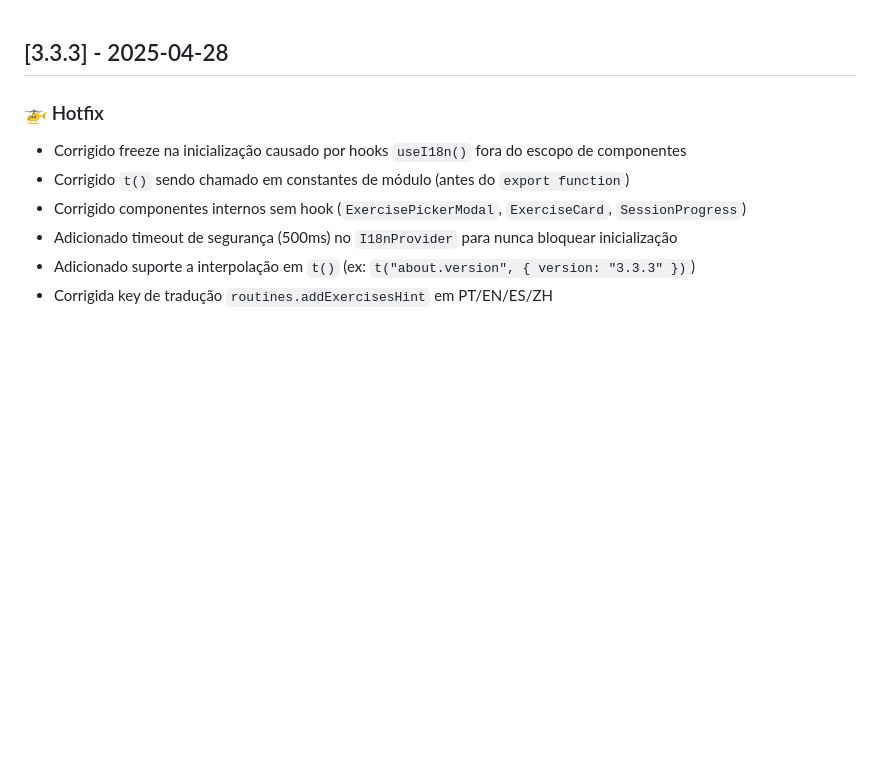
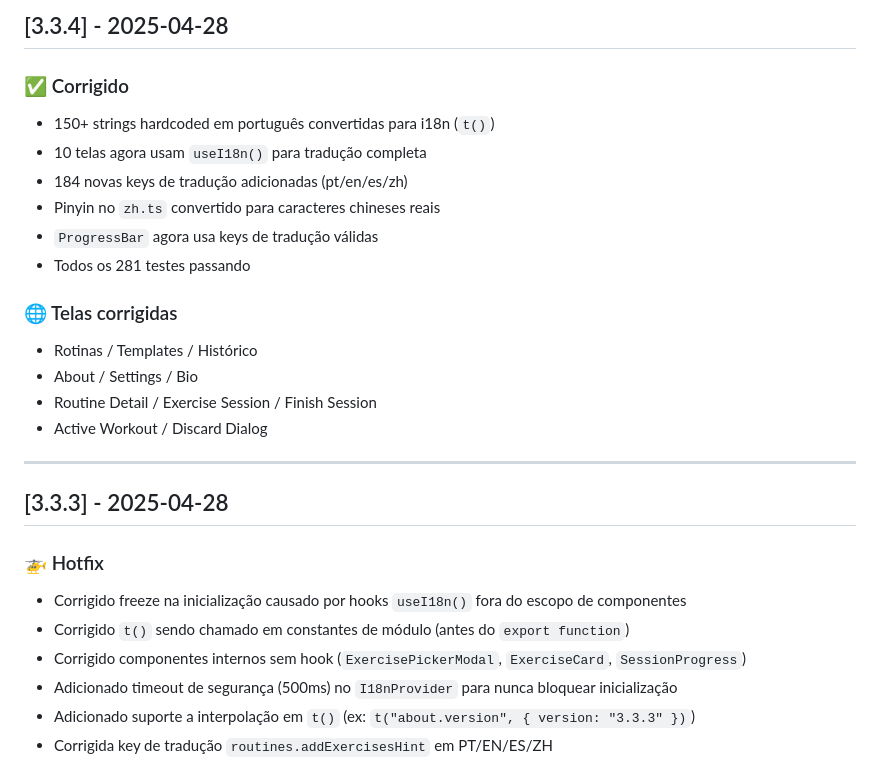
Before and after one commit to BenedettiLucca/iron-log, a Markdown page: CHANGELOG.md, the part around the change. GitHub-like rendering; blank space fills up the shorter version.

Commit message:
docs: update CHANGELOG for v3.3.4

```diff
--- a/CHANGELOG.md
+++ b/CHANGELOG.md
@@ -1,3 +1,21 @@
+## [3.3.4] - 2025-04-28
+
+### ✅ Corrigido
+- 150+ strings hardcoded em português convertidas para i18n (`t()`)
+- 10 telas agora usam `useI18n()` para tradução completa
+- 184 novas keys de tradução adicionadas (pt/en/es/zh)
+- Pinyin no `zh.ts` convertido para caracteres chineses reais
+- `ProgressBar` agora usa keys de tradução válidas
+- Todos os 281 testes passando
+
+### 🌐 Telas corrigidas
+- Rotinas / Templates / Histórico
+- About / Settings / Bio
+- Routine Detail / Exercise Session / Finish Session
+- Active Workout / Discard Dialog
+
+---
+
 ## [3.3.3] - 2025-04-28
 
 ### 🚁 Hotfix
```
